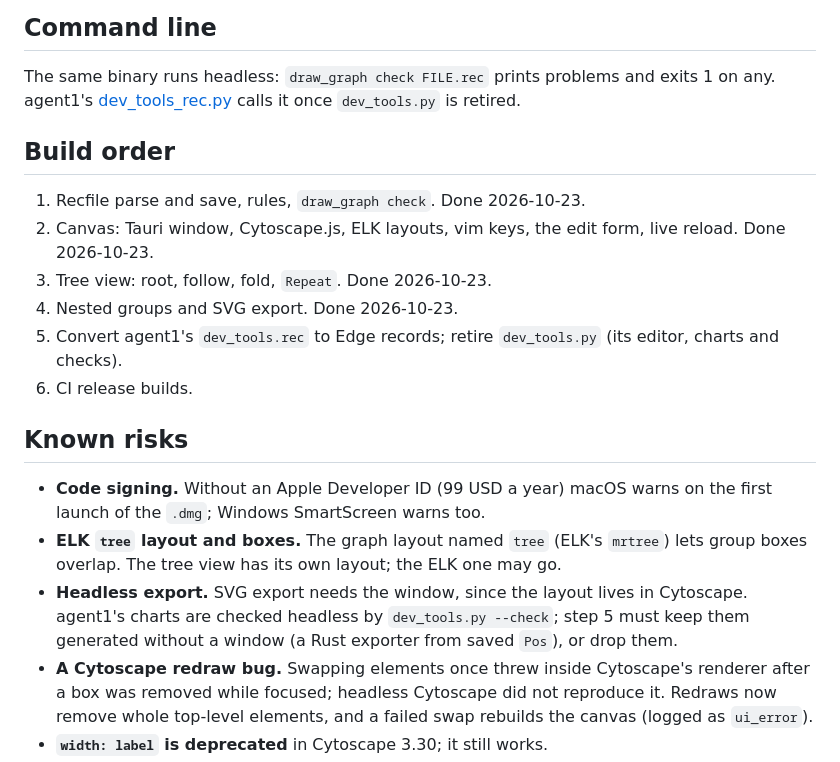
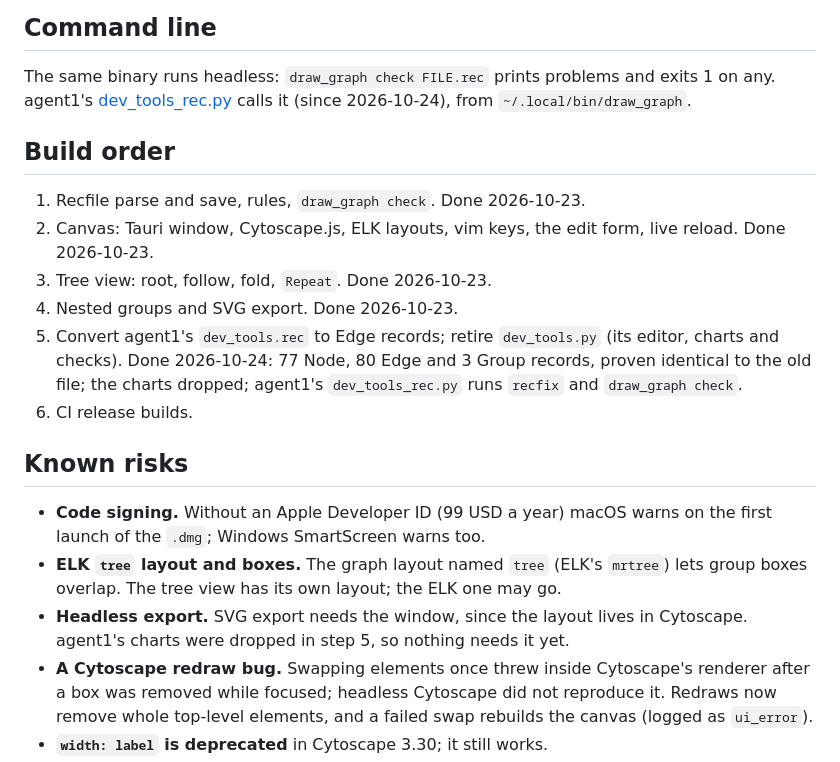
Before and after one commit to raveensrk/draw_graph, a Markdown page: PLAN.md, the part around the change. Rendered like a GitHub page.

Commit message:
docs: mark step 5 done

```diff
--- a/PLAN.md
+++ b/PLAN.md
@@ -193,7 +193,7 @@ repeat to its first copy.
 The same binary runs headless: `draw_graph check FILE.rec` prints
 problems and exits 1 on any. agent1's
 [dev_tools_rec.py](https://github.com/raveensrk/agent1/blob/main/harness/checks/dev_tools_rec.py)
-calls it once `dev_tools.py` is retired.
+calls it (since 2026-10-24), from `~/.local/bin/draw_graph`.
 
 ## Build order
 
@@ -203,7 +203,9 @@ calls it once `dev_tools.py` is retired.
 3. Tree view: root, follow, fold, `Repeat`. Done 2026-10-23.
 4. Nested groups and SVG export. Done 2026-10-23.
 5. Convert agent1's `dev_tools.rec` to Edge records; retire `dev_tools.py`
-   (its editor, charts and checks).
+   (its editor, charts and checks). Done 2026-10-24: 77 Node, 80 Edge and 3
+   Group records, proven identical to the old file; the charts dropped;
+   agent1's `dev_tools_rec.py` runs `recfix` and `draw_graph check`.
 6. CI release builds.
 
 ## Known risks
@@ -214,9 +216,7 @@ calls it once `dev_tools.py` is retired.
   `mrtree`) lets group boxes overlap. The tree view has its own layout;
   the ELK one may go.
 - **Headless export.** SVG export needs the window, since the layout lives in
-  Cytoscape. agent1's charts are checked headless by `dev_tools.py
-  --check`; step 5 must keep them generated without a window (a Rust
-  exporter from saved `Pos`), or drop them.
+  Cytoscape. agent1's charts were dropped in step 5, so nothing needs it yet.
 - **A Cytoscape redraw bug.** Swapping elements once threw inside
   Cytoscape's renderer after a box was removed while focused; headless
   Cytoscape did not reproduce it. Redraws now remove whole top-level
```
